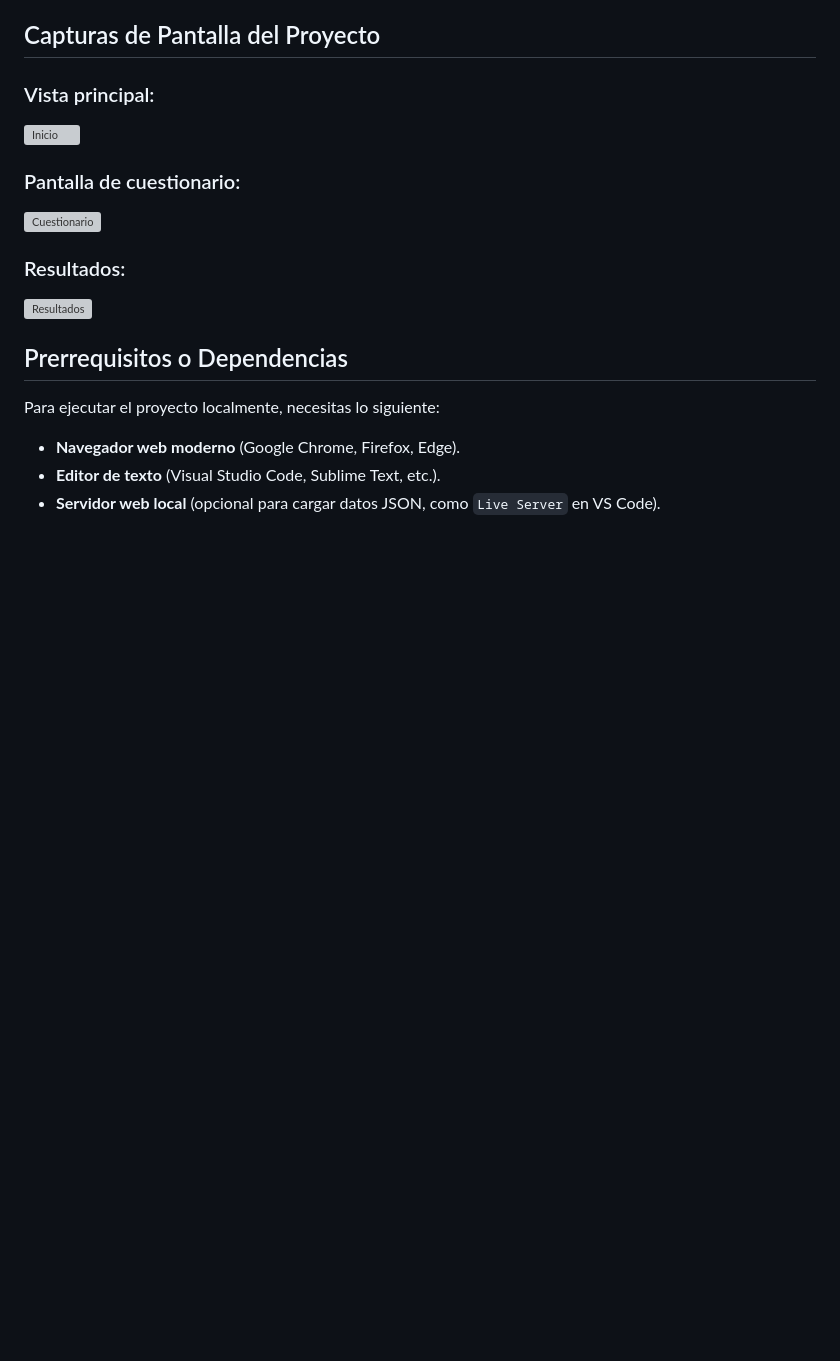
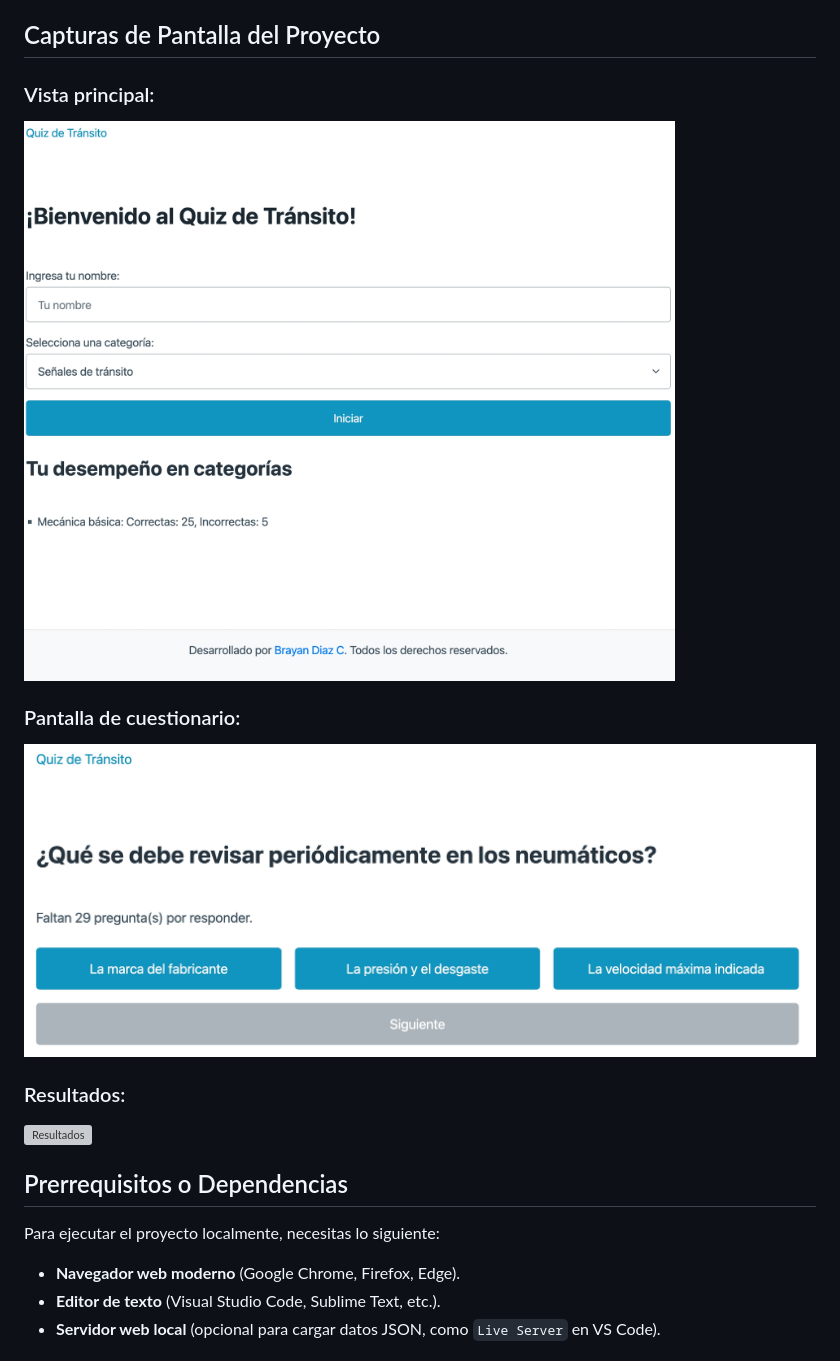
Before and after one commit to brayandiazc/quiz_transito, a Markdown page: README.md, the part around the change printed below. GitHub-like rendering; pictures changed too: assets/img/home.jpeg (added), assets/img/quiz.jpeg (added); blank space fills up the shorter version; grey boxes are pictures that could not be loaded.

Commit message:
Readme actualizado

```diff
--- a/README.md
+++ b/README.md
@@ -15,11 +15,11 @@ Este proyecto es un cuestionario interactivo que:
 
 ### Vista principal:
 
-![Inicio](imagenes/home.png)
+![Inicio](assets/img/home.jpeg)
 
 ### Pantalla de cuestionario:
 
-![Cuestionario](imagenes/quiz.png)
+![Cuestionario](assets/img/quiz.jpeg)
 
 ### Resultados:
 
```
Also changed, not shown: other parts of README.md (+1 -1 lines), 1 other file.
